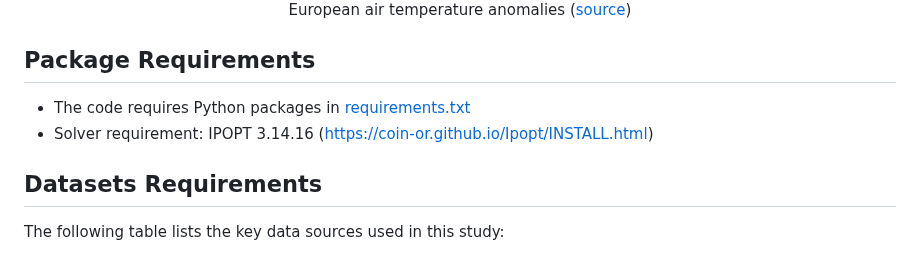
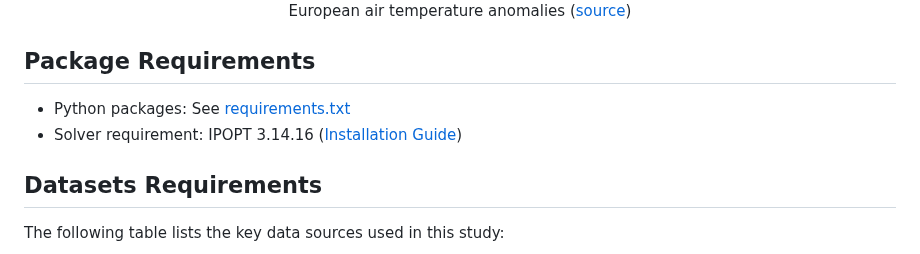
Before and after one commit to emliang/HEAT-GRID, a Markdown page: README.md, the part around one of its changes. Drawn GitHub-style.

```diff
--- a/README.md
+++ b/README.md
@@ -13,16 +24,9 @@ This code repository contains the implementation and analysis for the study of [
 </figure>
 </center>
 
-
-
-
 ## Package Requirements
-- The code requires Python packages in [requirements.txt](/requirements.txt)
-- Solver requirement: IPOPT 3.14.16 (https://coin-or.github.io/Ipopt/INSTALL.html)
-
-
-
-
+- Python packages: See [requirements.txt](/requirements.txt)
+- Solver requirement: IPOPT 3.14.16 ([Installation Guide](https://coin-or.github.io/Ipopt/INSTALL.html))
 
 ## Datasets Requirements
 The following table lists the key data sources used in this study:
```
Also changed, not shown: other parts of README.md (+36 -17 lines).
